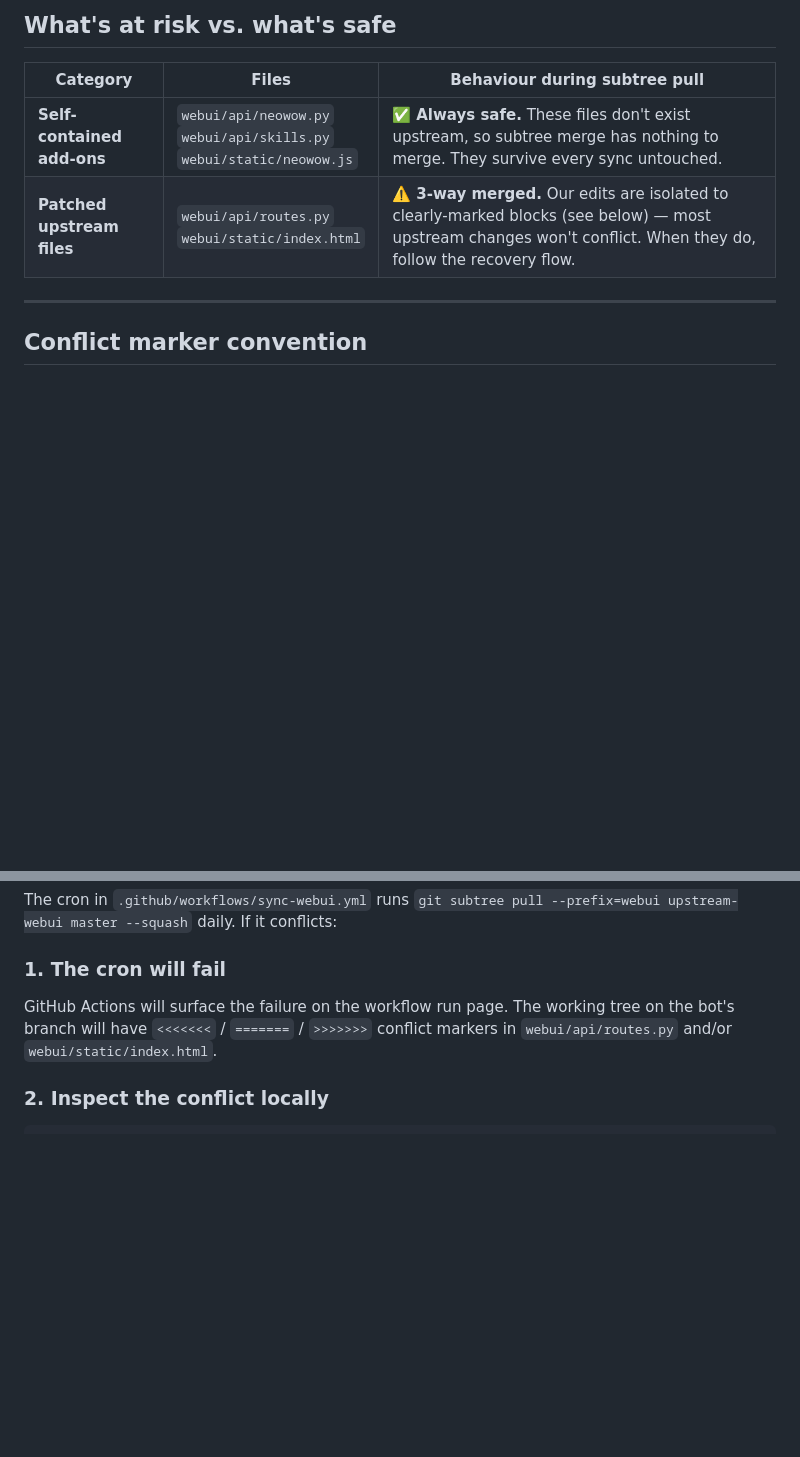
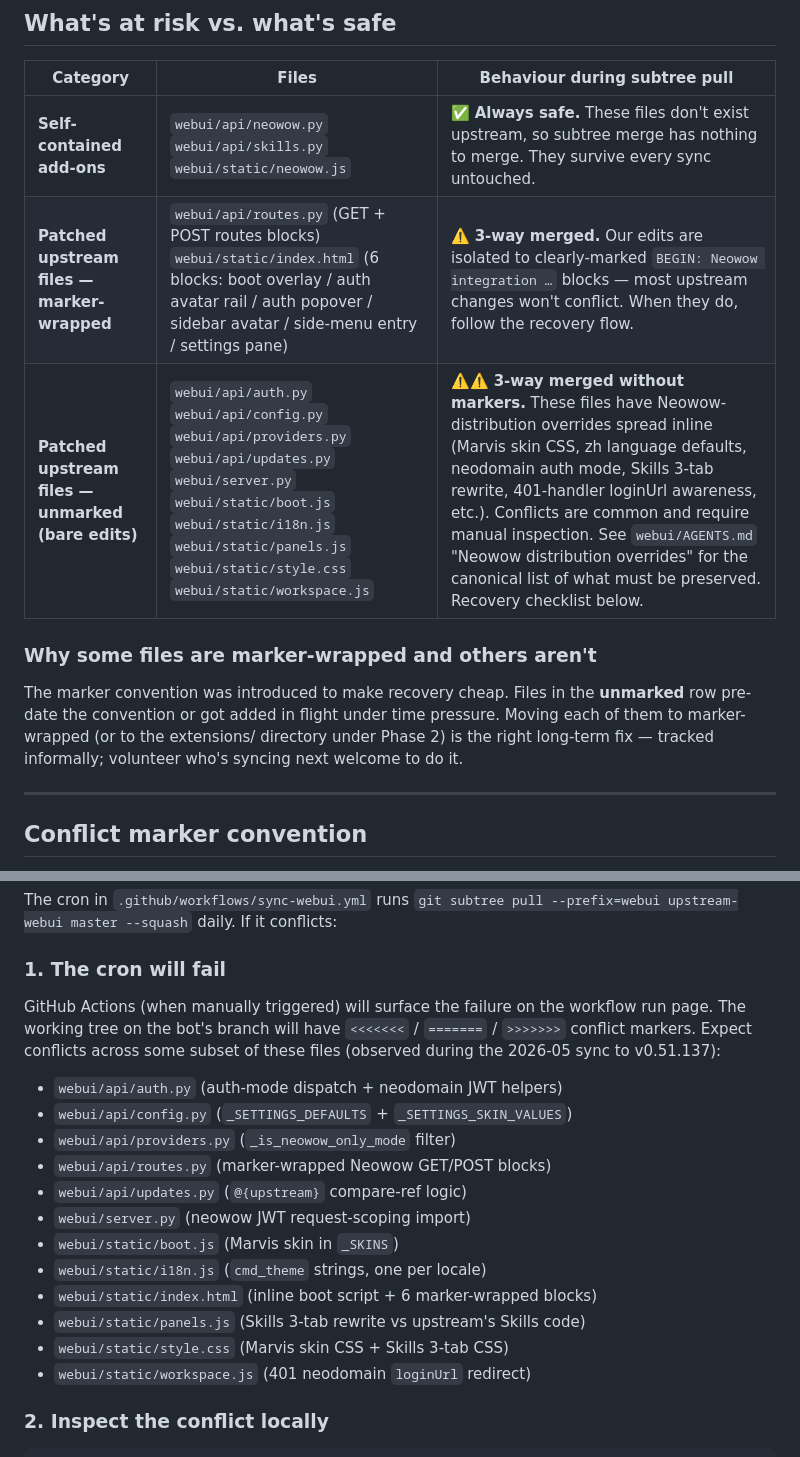
Before and after one commit to feifeixp/hermes-installer, a Markdown page: INTEGRATIONS.md, 2 parts joined by grey strips. GitHub-like rendering; blank space fills up the shorter version.

```diff
--- a/INTEGRATIONS.md
+++ b/INTEGRATIONS.md
@@ -17,7 +17,16 @@ This document is the recovery playbook.
 | Category | Files | Behaviour during subtree pull |
 |---|---|---|
 | **Self-contained add-ons** | `webui/api/neowow.py`<br>`webui/api/skills.py`<br>`webui/static/neowow.js` | ✅ **Always safe.** These files don't exist upstream, so subtree merge has nothing to merge. They survive every sync untouched. |
-| **Patched upstream files** | `webui/api/routes.py`<br>`webui/static/index.html` | ⚠️ **3-way merged.** Our edits are isolated to clearly-marked blocks (see below) — most upstream changes won't conflict. When they do, follow the recovery flow. |
+| **Patched upstream files — marker-wrapped** | `webui/api/routes.py` (GET + POST routes blocks)<br>`webui/static/index.html` (6 blocks: boot overlay / auth avatar rail / auth popover / sidebar avatar / side-menu entry / settings pane) | ⚠️ **3-way merged.** Our edits are isolated to clearly-marked `BEGIN: Neowow integration …` blocks — most upstream changes won't conflict. When they do, follow the recovery flow. |
+| **Patched upstream files — unmarked (bare edits)** | `webui/api/auth.py`<br>`webui/api/config.py`<br>`webui/api/providers.py`<br>`webui/api/updates.py`<br>`webui/server.py`<br>`webui/static/boot.js`<br>`webui/static/i18n.js`<br>`webui/static/panels.js`<br>`webui/static/style.css`<br>`webui/static/workspace.js` | ⚠️⚠️ **3-way merged without markers.** These files have Neowow-distribution overrides spread inline (Marvis skin CSS, zh language defaults, neodomain auth mode, Skills 3-tab rewrite, 401-handler loginUrl awareness, etc.). Conflicts are common and require manual inspection. See `webui/AGENTS.md` "Neowow distribution overrides" for the canonical list of what must be preserved. Recovery checklist below. |
+
+### Why some files are marker-wrapped and others aren't
+
+The marker convention was introduced to make recovery cheap. Files in
+the **unmarked** row pre-date the convention or got added in flight
+under time pressure. Moving each of them to marker-wrapped (or to the
+extensions/ directory under Phase 2) is the right long-term fix —
+tracked informally; volunteer who's syncing next welcome to do it.
 
 ---
 
@@ -80,10 +93,24 @@ The cron in `.github/workflows/sync-webui.yml` runs `git subtree pull
 
 ### 1. The cron will fail
 
-GitHub Actions will surface the failure on the workflow run page. The
-working tree on the bot's branch will have `<<<<<<<` / `=======` /
-`>>>>>>>` conflict markers in `webui/api/routes.py` and/or
-`webui/static/index.html`.
+GitHub Actions (when manually triggered) will surface the failure on
+the workflow run page. The working tree on the bot's branch will have
+`<<<<<<<` / `=======` / `>>>>>>>` conflict markers. Expect conflicts
+across some subset of these files (observed during the 2026-05 sync to
+v0.51.137):
+
+- `webui/api/auth.py` (auth-mode dispatch + neodomain JWT helpers)
+- `webui/api/config.py` (`_SETTINGS_DEFAULTS` + `_SETTINGS_SKIN_VALUES`)
+- `webui/api/providers.py` (`_is_neowow_only_mode` filter)
+- `webui/api/routes.py` (marker-wrapped Neowow GET/POST blocks)
+- `webui/api/updates.py` (`@{upstream}` compare-ref logic)
+- `webui/server.py` (neowow JWT request-scoping import)
+- `webui/static/boot.js` (Marvis skin in `_SKINS`)
+- `webui/static/i18n.js` (`cmd_theme` strings, one per locale)
+- `webui/static/index.html` (inline boot script + 6 marker-wrapped blocks)
+- `webui/static/panels.js` (Skills 3-tab rewrite vs upstream's Skills code)
+- `webui/static/style.css` (Marvis skin CSS + Skills 3-tab CSS)
+- `webui/static/workspace.js` (401 neodomain `loginUrl` redirect)
 
 ### 2. Inspect the conflict locally
 
```
Also changed, not shown: other parts of INTEGRATIONS.md (+57 -0 lines).
